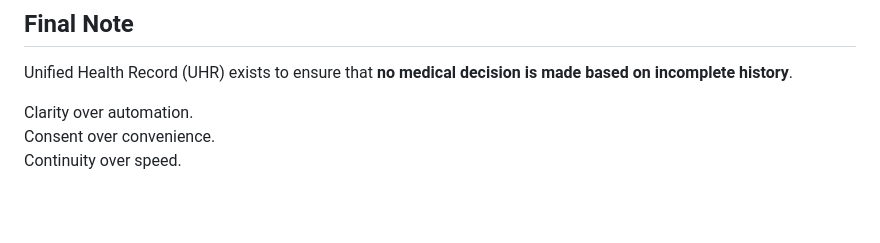
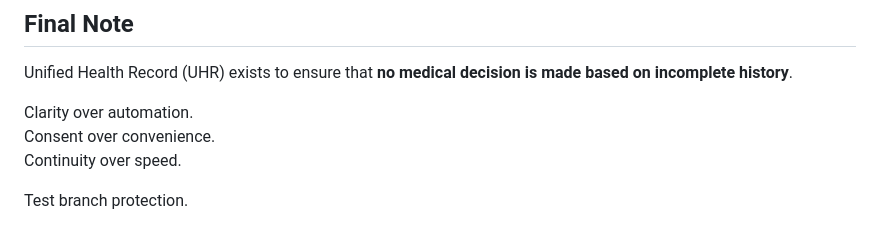
Before and after one commit to Aaqib-bashir1/unified-health-record, a Markdown page: README.md, the part around the change. Rendered like a GitHub page; blank space fills up the shorter version.

Commit message:
test: branch protection check

```diff
--- a/README.md
+++ b/README.md
@@ -153,3 +153,5 @@ Unified Health Record (UHR) exists to ensure that **no medical decision is made
 Clarity over automation.
 Consent over convenience.
 Continuity over speed.
+
+Test branch protection.
```
